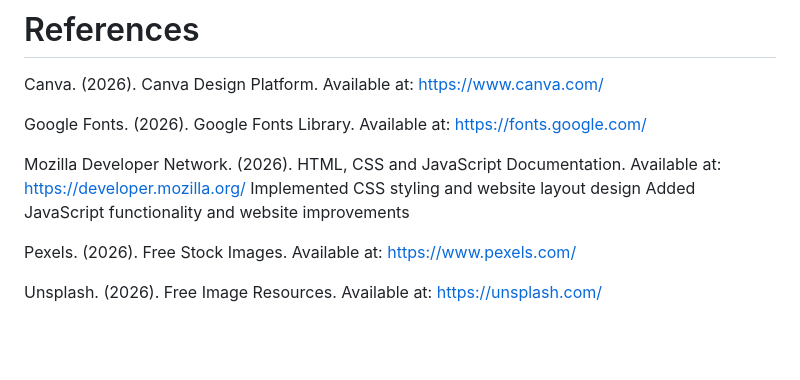
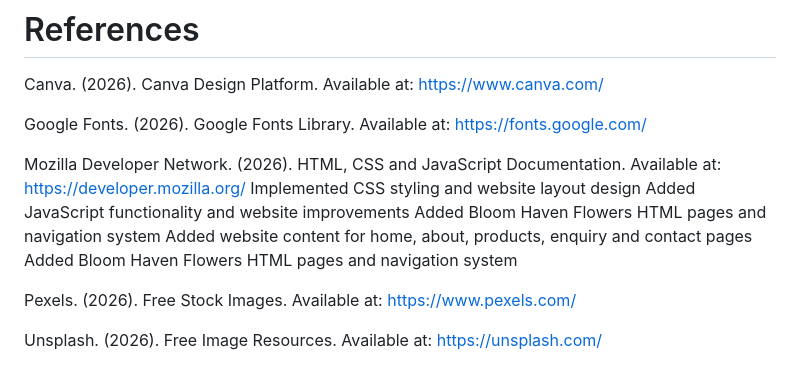
Before and after one commit to kgadi10/BloomHavenFlower, a Markdown page: README.md, the part around the change. Rendered like a GitHub page; blank space fills up the shorter version.

Commit message:
Add Bloom Haven Flowers HTML pages and navigation
Added HTML pages and navigation for Bloom Haven Flowers, including content for home, about, products, enquiry, and contact pages.

```diff
--- a/README.md
+++ b/README.md
@@ -151,7 +151,9 @@ Mozilla Developer Network. (2026). HTML, CSS and JavaScript Documentation. Avail
 https://developer.mozilla.org/
 Implemented CSS styling and website layout design
 Added JavaScript functionality and website improvements
-
+Added Bloom Haven Flowers HTML pages and navigation system
+Added website content for home, about, products, enquiry and contact pages
+Added Bloom Haven Flowers HTML pages and navigation system
 
 Pexels. (2026). Free Stock Images. Available at:
 https://www.pexels.com/
```
